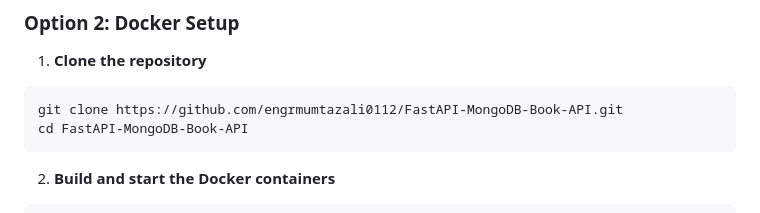
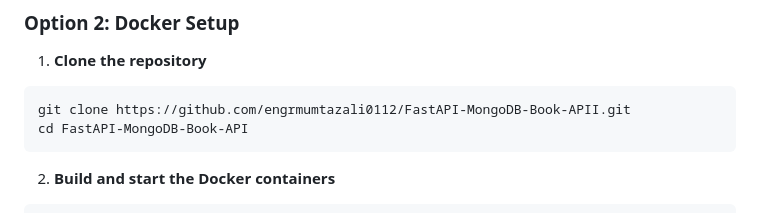
Before and after one commit to engrmumtazali0112/FastAPI-MongoDB-Book-APII, a Markdown page: README.md, the part around the change printed below. Rendered like a GitHub page.

````diff
--- a/README.md
+++ b/README.md
@@ -90,7 +90,7 @@ uvicorn app.main:app --reload
 1. **Clone the repository**
 
 ```bash
-git clone https://github.com/engrmumtazali0112/FastAPI-MongoDB-Book-API.git
+git clone https://github.com/engrmumtazali0112/FastAPI-MongoDB-Book-APII.git
 cd FastAPI-MongoDB-Book-API
 ```
 
````
Also changed, not shown: other parts of README.md (+1 -1 lines).
